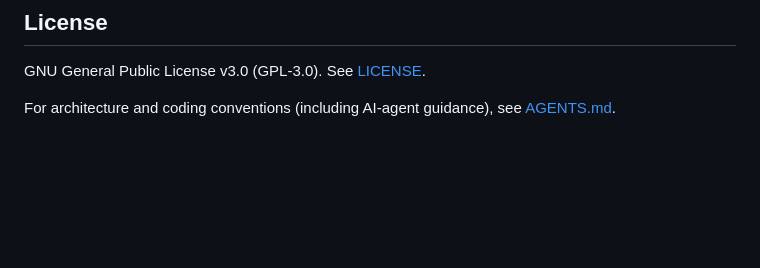
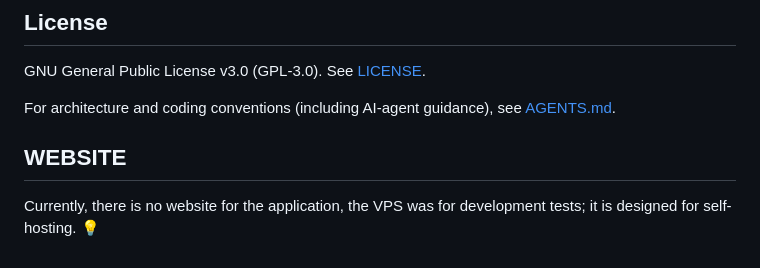
Before and after one commit to emireln/twintube, a Markdown page: README.md, the part around the change. Drawn GitHub-style; blank space fills up the shorter version.

```diff
--- a/README.md
+++ b/README.md
@@ -151,3 +151,7 @@ Bug reports, ideas, and pull requests are welcome. See [CONTRIBUTING.md](CONTRIB
 GNU General Public License v3.0 (GPL-3.0). See [LICENSE](LICENSE).
 
 For architecture and coding conventions (including AI-agent guidance), see [AGENTS.md](AGENTS.md).
+
+## WEBSITE
+
+Currently, there is no website for the application, the VPS was for development tests; it is designed for self-hosting. 💡
```
